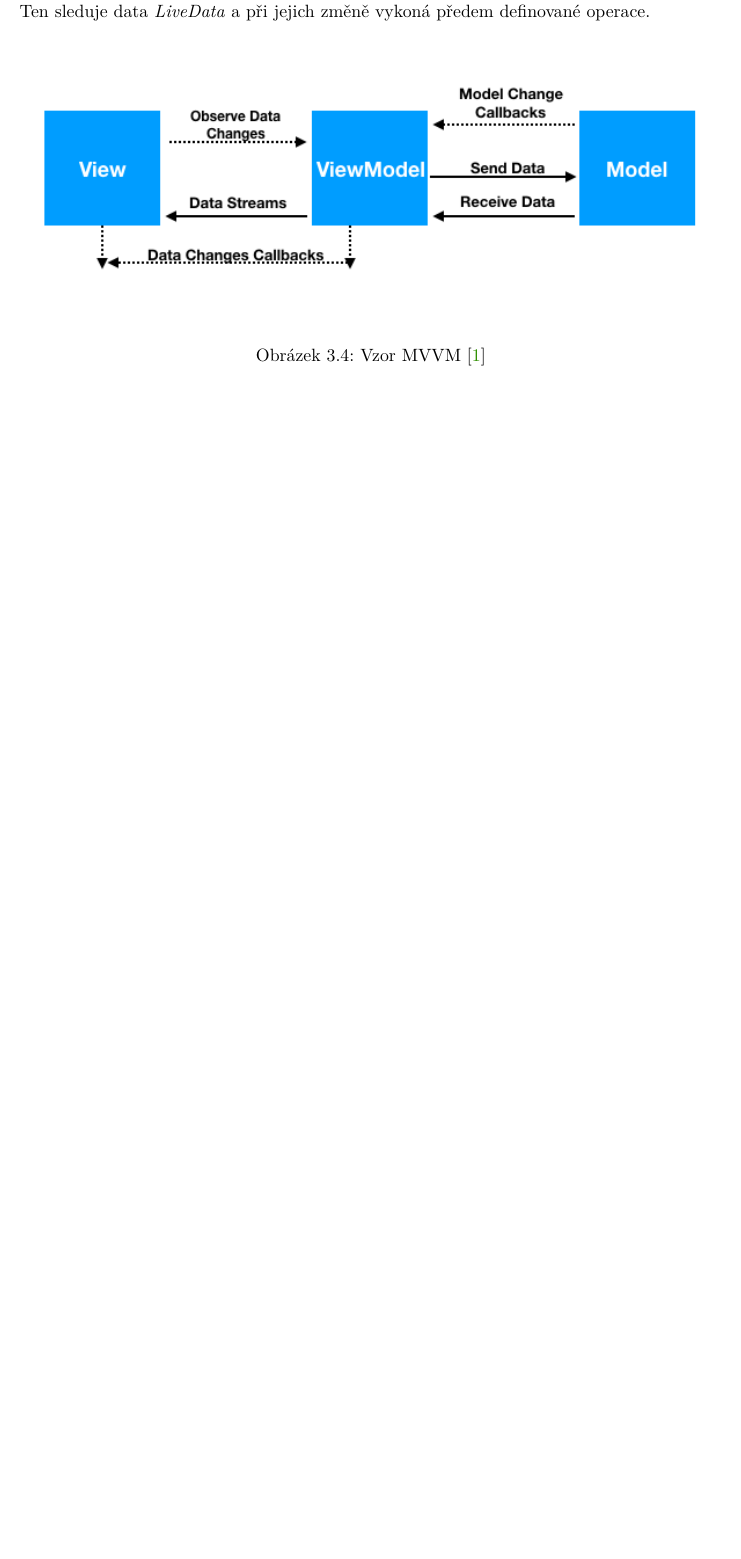
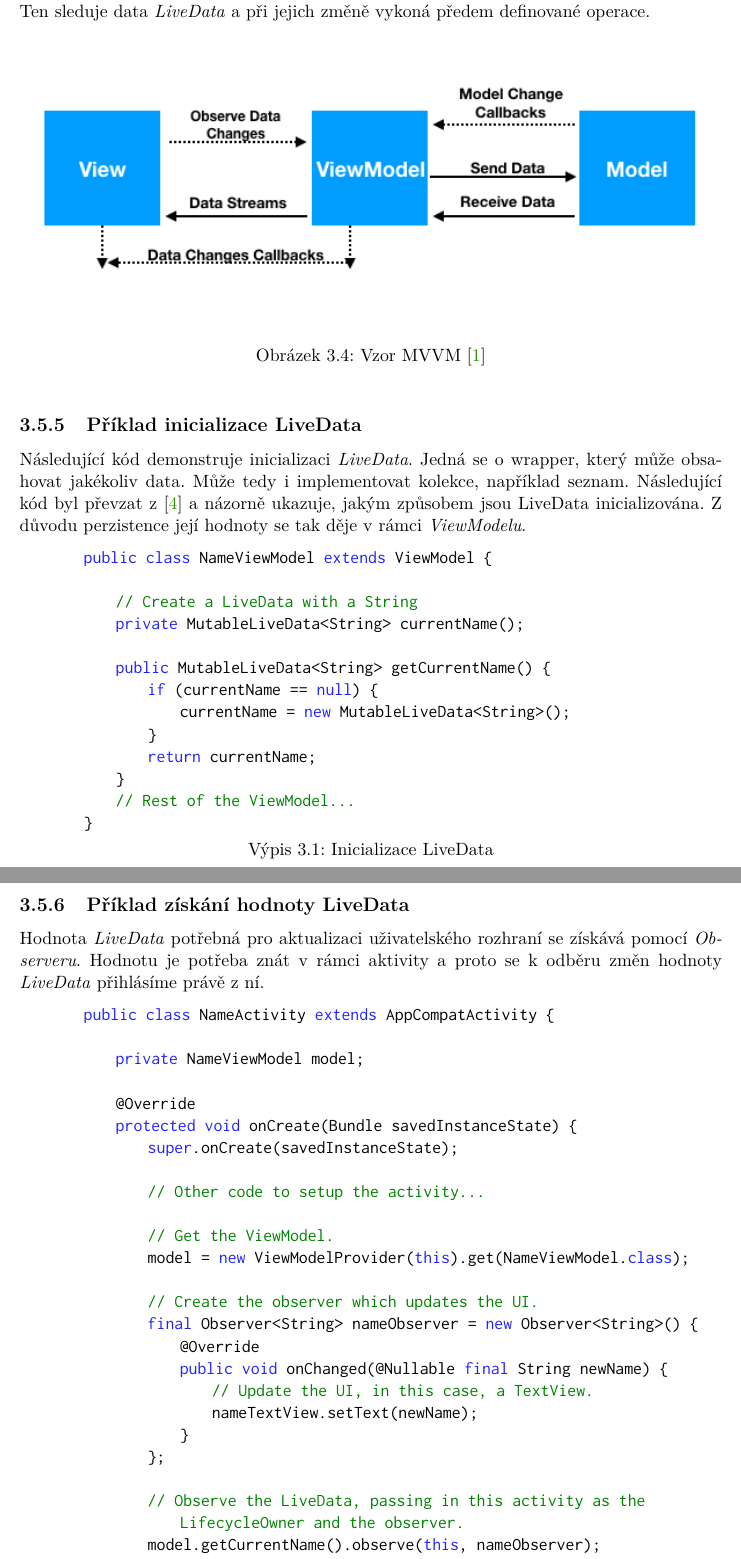
Before and after one commit to MarekPetr/BP, a LaTeX thesis (xmarek66-Git-Android.tex, which reads xmarek66-Git-Android-01-kapitoly-chapters.tex): part of page 19 of 38 before the commit and two parts of pages 19 and 20 of 39 after it, the two joined at a grey line, cut so that both start at the same text, the shorter picture padded with empty space. Compiled offline with pdfLaTeX.

Commit message:
LiveData example

```diff
--- a/xmarek66-Git-Android-01-kapitoly-chapters.tex
+++ b/xmarek66-Git-Android-01-kapitoly-chapters.tex
@@ -204,6 +204,57 @@ Protože uživatel má plnou volnost přecházet z a do aplikace, z aktivity do
             \label{diagram:mvvm_pattern}
         \end{figure}
 
+        \subsection{Příklad inicializace LiveData}
+        Následující kód demonstruje inicializaci \emph{LiveData}. Jedná se o wrapper, který může obsahovat jakékoliv data. Může tedy i implementovat kolekce, například seznam. Následující kód byl převzat z~\cite{livedata} a názorně ukazuje, jakým způsobem jsou LiveData inicializována. Z důvodu perzistence její hodnoty se tak děje v rámci \emph{ViewModelu}.
+
+        \begin{lstlisting}[language=Java, caption=Inicializace LiveData]
+        public class NameViewModel extends ViewModel {
+
+            // Create a LiveData with a String
+            private MutableLiveData<String> currentName();
+
+            public MutableLiveData<String> getCurrentName() {
+                if (currentName == null) {
+                    currentName = new MutableLiveData<String>();
+                }
+                return currentName;
+            }
+            // Rest of the ViewModel...
+        }
+        \end{lstlisting}
+
+        \newpage
+        \subsection{Příklad získání hodnoty LiveData}
+        Hodnota \emph{LiveData} potřebná pro aktualizaci uživatelského rozhraní se získává pomocí \emph{Observeru}. Hodnotu je potřeba znát v rámci aktivity a proto se k odběru změn hodnoty \emph{LiveData} přihlásíme právě z ní.
+
+        \begin{lstlisting}[language=Java, caption=Získání hodnoty LiveData]
+        public class NameActivity extends AppCompatActivity {
+
+            private NameViewModel model;
+
+            @Override
+            protected void onCreate(Bundle savedInstanceState) {
+                super.onCreate(savedInstanceState);
+
+                // Other code to setup the activity...
+
+                // Get the ViewModel.
+                model = new ViewModelProvider(this).get(NameViewModel.class);
+
+                // Create the observer which updates the UI.
+                final Observer<String> nameObserver = new Observer<String>() {
+                    @Override
+                    public void onChanged(@Nullable final String newName) {
+                        // Update the UI, in this case, a TextView.
+                        nameTextView.setText(newName);
+                    }
+                };
+
+                // Observe the LiveData, passing in this activity as the LifecycleOwner and the observer.
+                model.getCurrentName().observe(this, nameObserver);
+            }
+        }
+        \end{lstlisting}
 %-----------------------------------CHAPTER------------------------------------
 \chapter{Návrh aplikace}
 Dle zhodnocení průzkumu i vlastních zkušeností byly na aplikaci stanoveny následující požadavky. Aplikace bude:
```
Also changed, not shown: xmarek66-Git-Android.tex (+21 -0 lines), xmarek66-Git-Android.pdf, xmarek66-Git-Android-01-kapitoly-chapters.tex (4 more changed lines).
